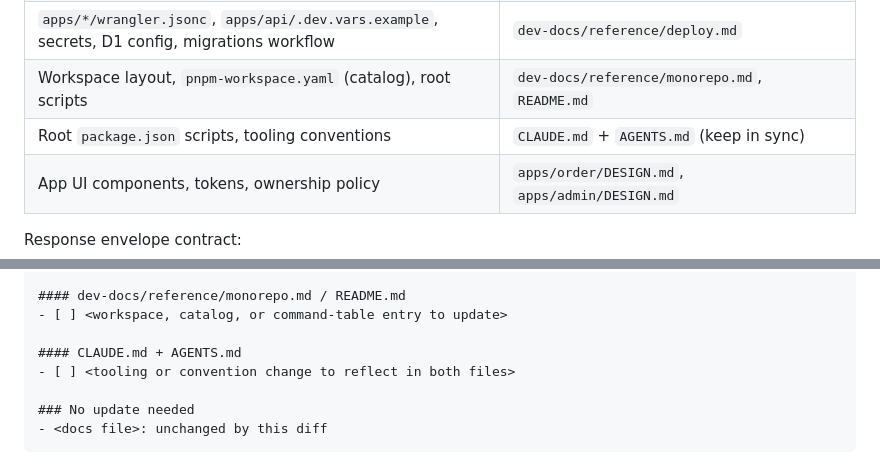
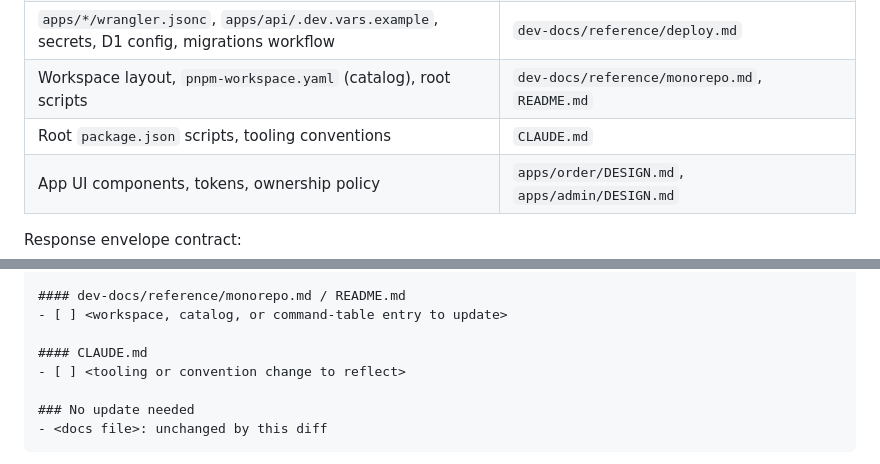
Before and after one commit to axunion/order-manager, a Markdown page: .claude/agents/doc-sync-auditor.md, 2 parts joined by grey strips. GitHub-like rendering.

Commit message:
Drop stale AGENTS.md refs, dedupe test convention, sync house rules
Why: post-cleanup drift left doc-sync-auditor pointing at a deleted
file and new-route restating testing.md's Workers test conventions
verbatim; CLAUDE.md's Approach section also needed realigning with
the updated global rules template.

- Point doc-sync-auditor's CLAUDE.md row/checklist at CLAUDE.md only
- Have new-route reference .claude/rules/testing.md instead of duplicating it
- Add caution-over-speed guidance to CLAUDE.md

```diff
--- a/.claude/agents/doc-sync-auditor.md
+++ b/.claude/agents/doc-sync-auditor.md
@@ -22,7 +22,7 @@ needs updating. You MUST NOT edit any file.
 | `apps/api/src/middleware.ts`, `apps/api/src/auth.ts`, `apps/api/src/routes/auth.ts`, `apps/api/src/routes/stores.ts` (auth flows, session/token lifecycle, cookies, CORS) | `dev-docs/reference/auth.md` |
 | `apps/*/wrangler.jsonc`, `apps/api/.dev.vars.example`, secrets, D1 config, migrations workflow | `dev-docs/reference/deploy.md` |
 | Workspace layout, `pnpm-workspace.yaml` (catalog), root scripts | `dev-docs/reference/monorepo.md`, `README.md` |
-| Root `package.json` scripts, tooling conventions | `CLAUDE.md` + `AGENTS.md` (keep in sync) |
+| Root `package.json` scripts, tooling conventions | `CLAUDE.md` |
 | App UI components, tokens, ownership policy | `apps/order/DESIGN.md`, `apps/admin/DESIGN.md` |
 
 Response envelope contract:
@@ -69,8 +69,8 @@ Response envelope contract:
 #### dev-docs/reference/monorepo.md / README.md
 - [ ] <workspace, catalog, or command-table entry to update>
 
-#### CLAUDE.md + AGENTS.md
-- [ ] <tooling or convention change to reflect in both files>
+#### CLAUDE.md
+- [ ] <tooling or convention change to reflect>
 
 ### No update needed
 - <docs file>: unchanged by this diff
```
Also changed, not shown: CLAUDE.md (+2 -0 lines), 1 other file.
